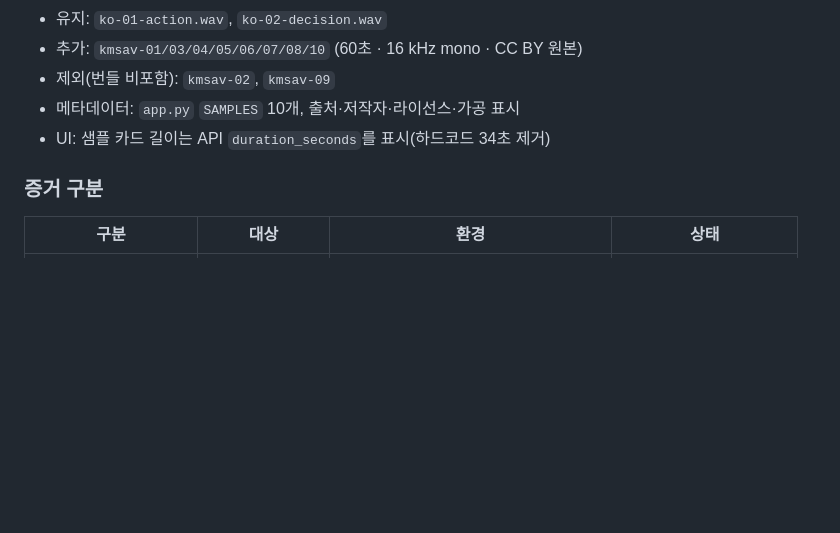
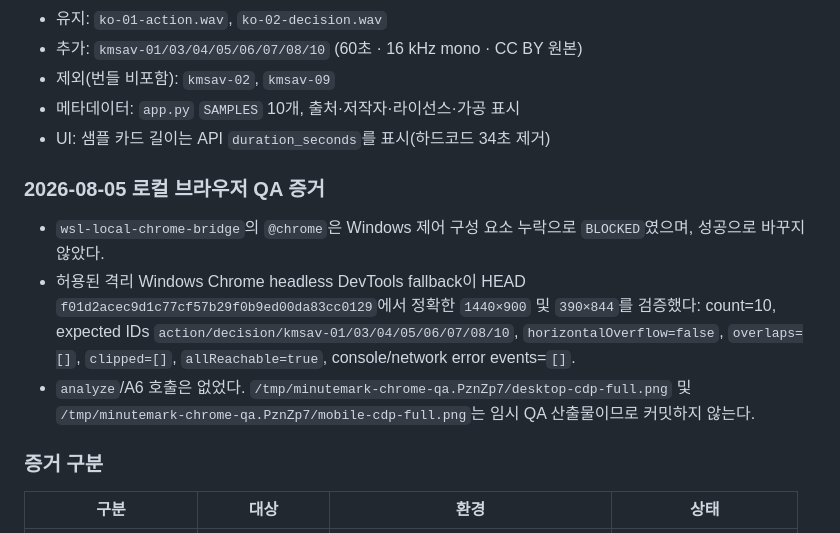
Before and after one commit to hangokudao/minutemark, a Markdown page: docs/V2_1_RELEASE_PLAN.md, the part around the change. GitHub-like rendering; blank space fills up the shorter version.

Commit message:
docs: record public samples browser QA

```diff
--- a/docs/V2_1_RELEASE_PLAN.md
+++ b/docs/V2_1_RELEASE_PLAN.md
@@ -313,6 +313,12 @@ MM-PUBLIC-AUDIT 선정 결과에 따라 공개 한국어 샘플을 정확히 10
 - 메타데이터: `app.py` `SAMPLES` 10개, 출처·저작자·라이선스·가공 표시
 - UI: 샘플 카드 길이는 API `duration_seconds`를 표시(하드코드 34초 제거)
 
+### 2026-08-05 로컬 브라우저 QA 증거
+
+- `wsl-local-chrome-bridge`의 `@chrome`은 Windows 제어 구성 요소 누락으로 `BLOCKED`였으며, 성공으로 바꾸지 않았다.
+- 허용된 격리 Windows Chrome headless DevTools fallback이 HEAD `f01d2acec9d1c77cf57b29f0b9ed00da83cc0129`에서 정확한 `1440×900` 및 `390×844`를 검증했다: count=10, expected IDs `action/decision/kmsav-01/03/04/05/06/07/08/10`, `horizontalOverflow=false`, `overlaps=[]`, `clipped=[]`, `allReachable=true`, console/network error events=`[]`.
+- `analyze`/A6 호출은 없었다. `/tmp/minutemark-chrome-qa.PznZp7/desktop-cdp-full.png` 및 `/tmp/minutemark-chrome-qa.PznZp7/mobile-cdp-full.png`는 임시 QA 산출물이므로 커밋하지 않는다.
+
 ### 증거 구분
 
 | 구분 | 대상 | 환경 | 상태 |
```
